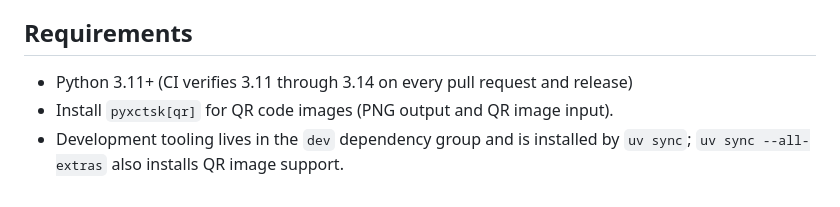
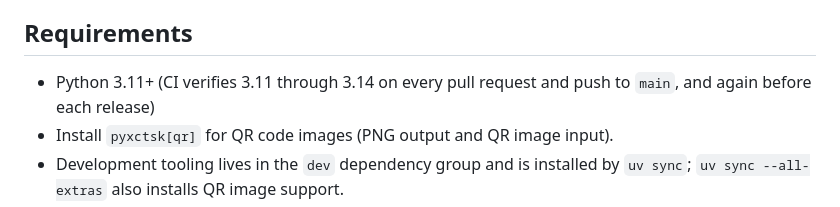
Before and after one commit to simonsteiner/pyxctsk, a Markdown page: README.md, the part around the change. GitHub-like rendering.

Commit message:
docs(readme): name the CI triggers as the workflows define them
Review on #26: the line said "every pull request and release", but CI
also runs on every push to main, and releases re-run the gate in their
own workflows.

Co-Authored-By: Claude Opus 5.5 (1M context) <noreply@anthropic.com>

```diff
--- a/README.md
+++ b/README.md
@@ -229,7 +229,7 @@ See the CLI startup message (`pyxctsk --help` or running the CLI with no argumen
 
 ## Requirements
 
-- Python 3.11+ (CI verifies 3.11 through 3.14 on every pull request and release)
+- Python 3.11+ (CI verifies 3.11 through 3.14 on every pull request and push to `main`, and again before each release)
 - Install `pyxctsk[qr]` for QR code images (PNG output and QR image input).
 - Development tooling lives in the `dev` dependency group and is installed by
   `uv sync`; `uv sync --all-extras` also installs QR image support.
```
